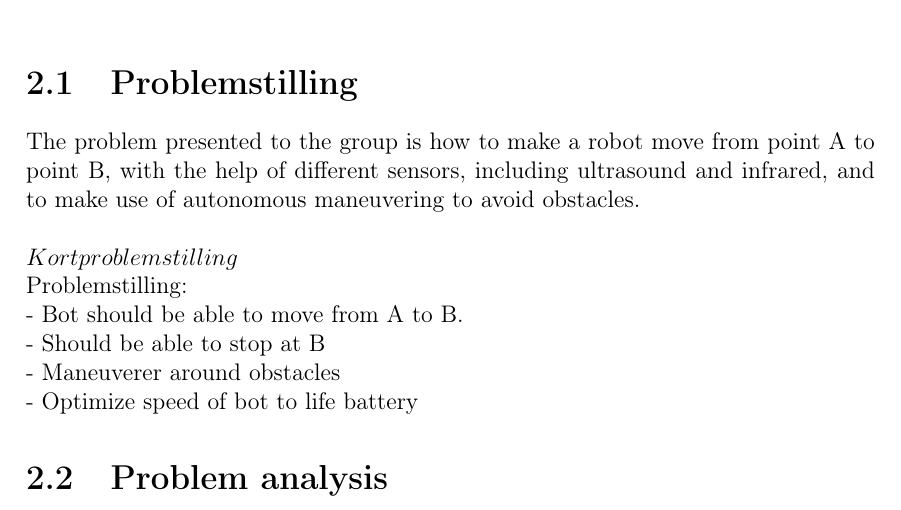
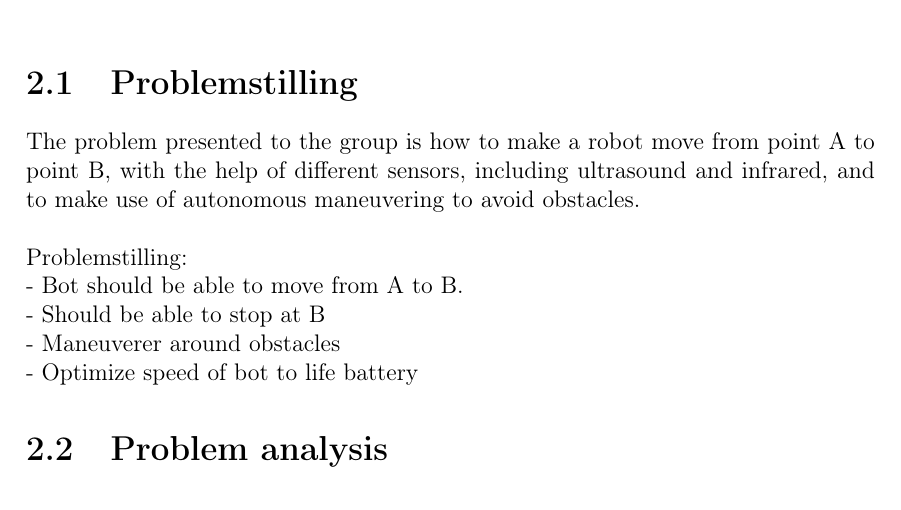
Before and after one commit to Henrik689/UCNG2PROJ3E, a LaTeX thesis (Rapport/rapport.tex, which reads Rapport/contents/Analysis/Analysis.tex): part of page 8 of 21, cut so that both start at the same text. Compiled offline with pdfLaTeX.

Commit message:
Last
last

```diff
--- a/Rapport/contents/Analysis/Analysis.tex
+++ b/Rapport/contents/Analysis/Analysis.tex
@@ -4,7 +4,7 @@ Indledning til afsnittet af analyse\\
 
 The problem presented to the group is how to make a robot move from point A to point B, with the help of different sensors, including ultrasound and infrared, and to make use of autonomous maneuvering to avoid obstacles. \\
 
-$Kort problemstilling$
+%Kort problemstilling
 
 Problemstilling: \\
 - Bot should be able to move from A to B.\\
```
